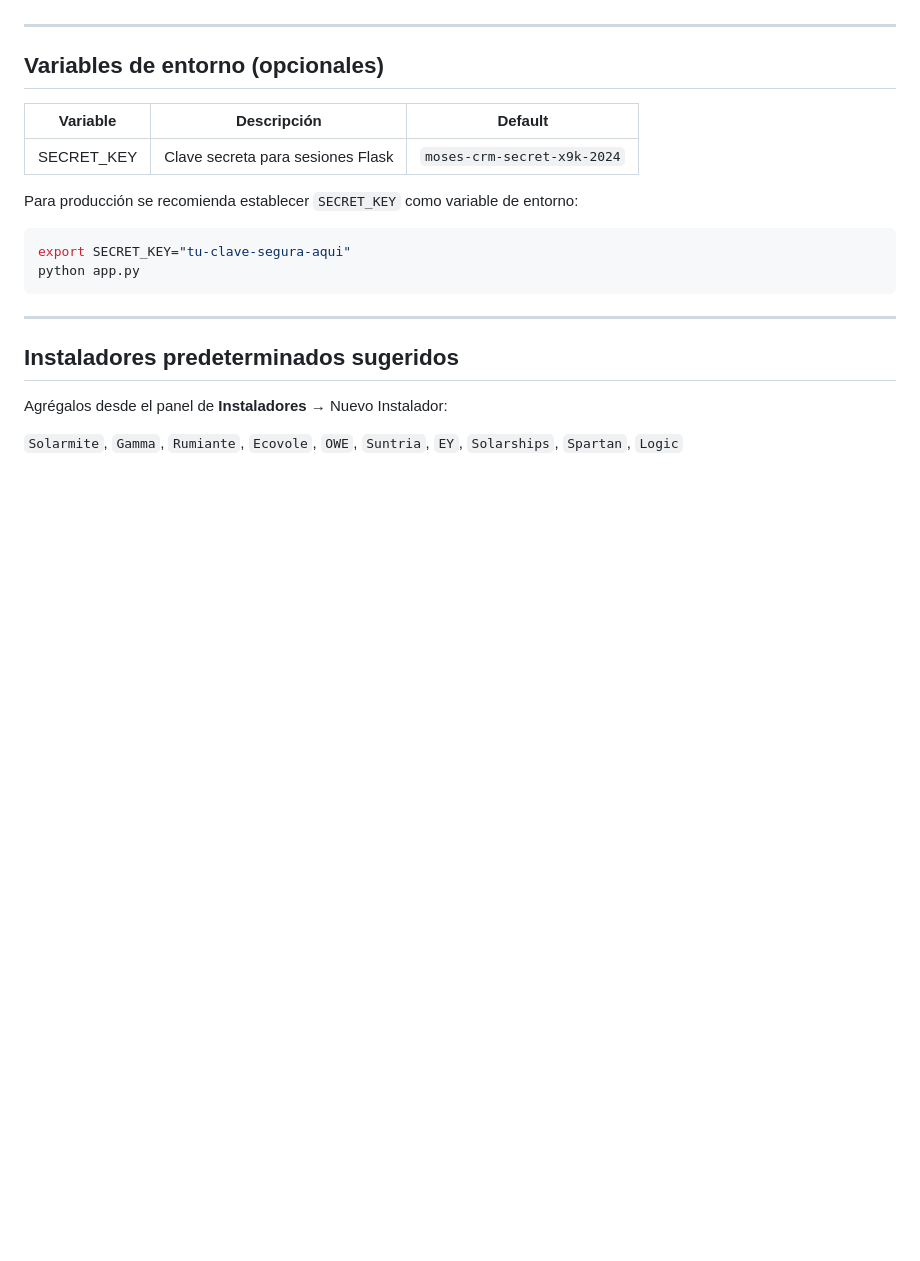
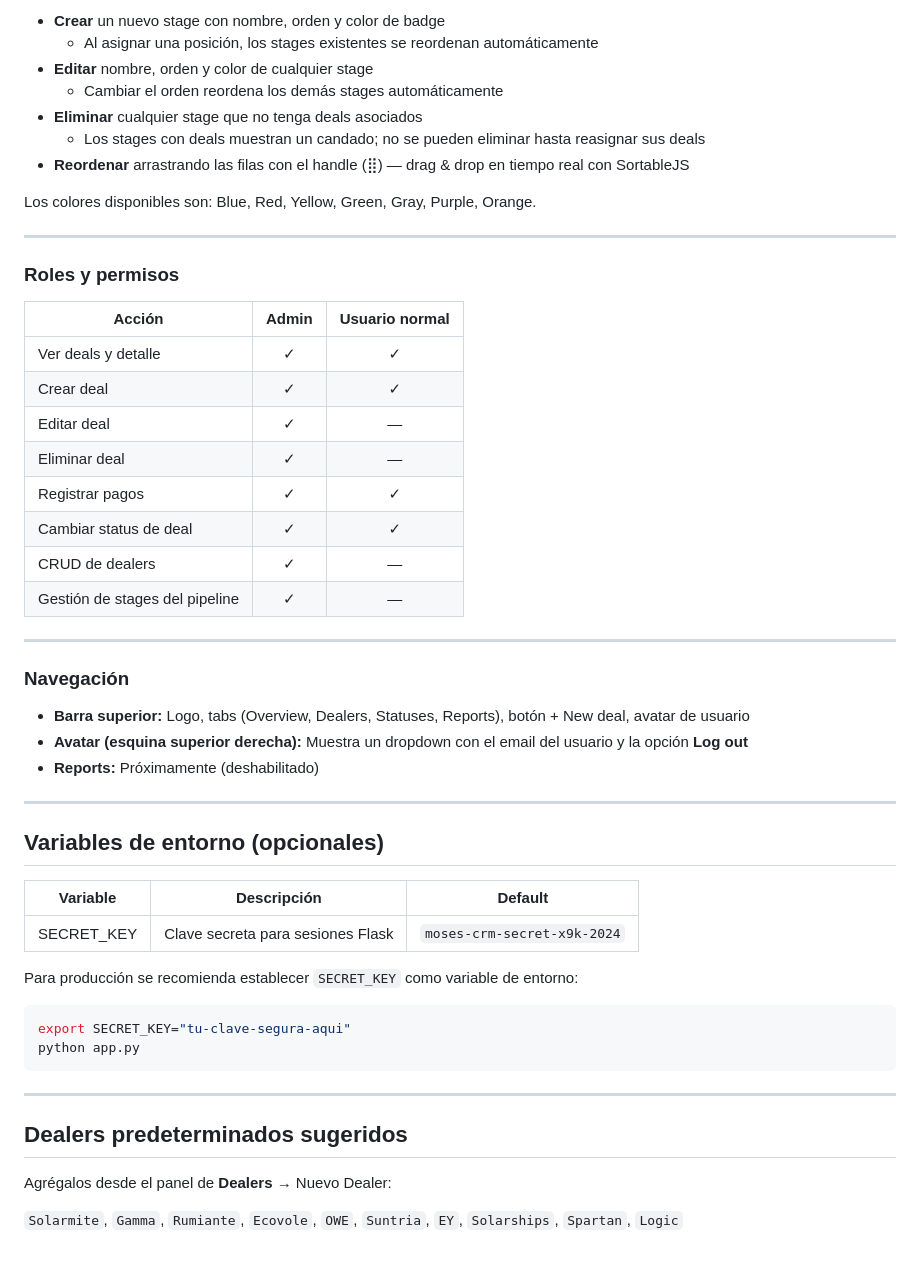
Before and after one commit to harpaudit/Test---repository, a Markdown page: README.md, the part around one of its changes. GitHub-like rendering; blank space fills up the shorter version.

```diff
--- a/README.md
+++ b/README.md
@@ -105,11 +172,43 @@ El botón **Exportar Excel** en el dashboard descarga un archivo `.xlsx` respeta
+- **Crear** un nuevo stage con nombre, orden y color de badge
+  - Al asignar una posición, los stages existentes se reordenan automáticamente
+- **Editar** nombre, orden y color de cualquier stage
+  - Cambiar el orden reordena los demás stages automáticamente
+- **Eliminar** cualquier stage que no tenga deals asociados
+  - Los stages con deals muestran un candado; no se pueden eliminar hasta reasignar sus deals
+- **Reordenar** arrastrando las filas con el handle (⣿) — drag & drop en tiempo real con SortableJS
+
+Los colores disponibles son: Blue, Red, Yellow, Green, Gray, Purple, Orange.
+
+---
+
+### Roles y permisos
+
+| Acción                              | Admin | Usuario normal |
+|-------------------------------------|:-----:|:--------------:|
+| Ver deals y detalle                 | ✓     | ✓              |
+| Crear deal                          | ✓     | ✓              |
+| Editar deal                         | ✓     | —              |
+| Eliminar deal                       | ✓     | —              |
+| Registrar pagos                     | ✓     | ✓              |
+| Cambiar status de deal              | ✓     | ✓              |
+| CRUD de dealers                     | ✓     | —              |
+| Gestión de stages del pipeline      | ✓     | —              |
+
+---
+
+### Navegación
+
+- **Barra superior:** Logo, tabs (Overview, Dealers, Statuses, Reports), botón + New deal, avatar de usuario
+- **Avatar (esquina superior derecha):** Muestra un dropdown con el email del usuario y la opción **Log out**
+- **Reports:** Próximamente (deshabilitado)
 
 ---
 
 ## Variables de entorno (opcionales)
 
-| Variable   | Descripción                        | Default                      |
-|------------|------------------------------------|------------------------------|
-| SECRET_KEY | Clave secreta para sesiones Flask  | `moses-crm-secret-x9k-2024`  |
+| Variable   | Descripción                       | Default                     |
+|------------|-----------------------------------|-----------------------------|
+| SECRET_KEY | Clave secreta para sesiones Flask | `moses-crm-secret-x9k-2024` |
 
 Para producción se recomienda establecer `SECRET_KEY` como variable de entorno:
 
@@ -120,8 +219,8 @@ python app.py
 
 ---
 
-## Instaladores predeterminados sugeridos
+## Dealers predeterminados sugeridos
 
-Agrégalos desde el panel de **Instaladores** → Nuevo Instalador:
+Agrégalos desde el panel de **Dealers** → Nuevo Dealer:
 
 `Solarmite`, `Gamma`, `Rumiante`, `Ecovole`, `OWE`, `Suntria`, `EY`, `Solarships`, `Spartan`, `Logic`
```
Also changed, not shown: other parts of README.md (+96 -29 lines).
